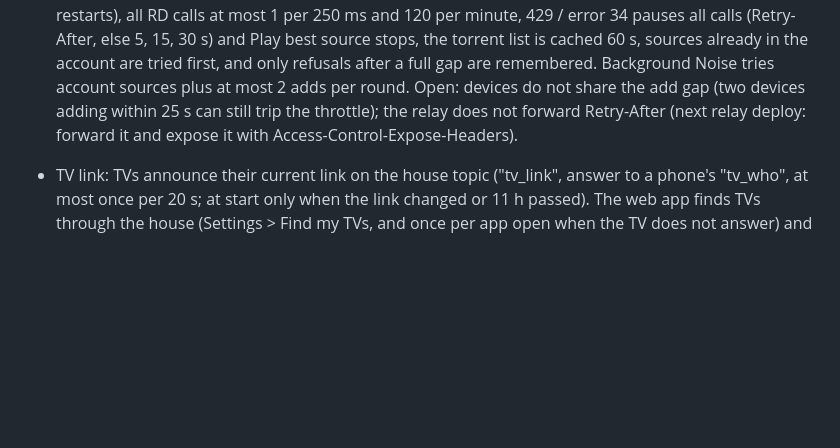
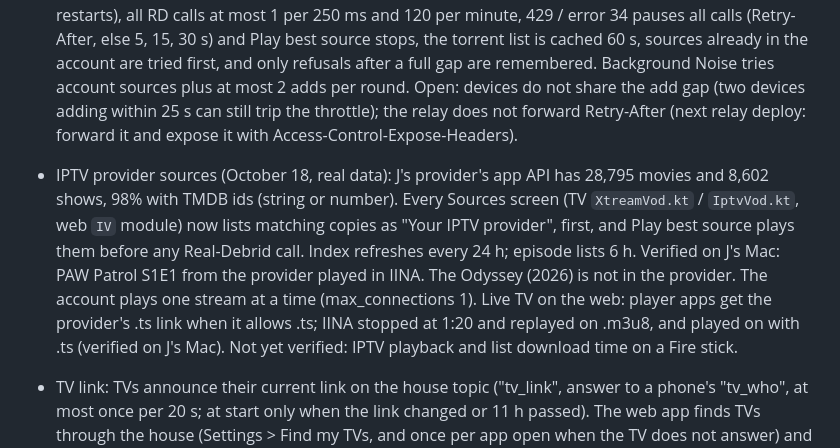
Before and after one commit to JFortress0/McD-TV, a Markdown page: BACKLOG.md, the part around the change. Drawn GitHub-style; blank space fills up the shorter version.

Commit message:
Backlog: IPTV provider sources, live .ts for player apps

```diff
--- a/BACKLOG.md
+++ b/BACKLOG.md
@@ -8,6 +8,7 @@ Ranked upgrades from the October 2026 review by the four focus agents (.claude/a
 
 - Real-Debrid probe (real data, see the project doc rd-probe-2026-10-16.md): since October 14, RD refuses most torrents at addMagnet (HTTP 451, error 35), clean names and tagged names alike, with the device sign-in and with a personal API token, through the relay. Some hashes are accepted (Tears of Steel). Torrents already in the account still play. The error 35 text no longer says "by its name" (TV and web).
 - Real-Debrid add throttle (real data, October 17): an addMagnet a few seconds after another add gets HTTP 451 error 35, the same answer as a blocked file, even for files RD accepts with a 26 s gap. After one fast add, allowed files stay refused for more than 30 s; 2 minutes of quiet cleared it. So many October 16 refusals were the throttle, not blocks; Paw Patrol and The Odyssey hashes are still refused with full gaps. Fix (TV `RdLimiter.kt`, web `rdSlot`/add gate): one add per 25 s per device (kept across restarts), all RD calls at most 1 per 250 ms and 120 per minute, 429 / error 34 pauses all calls (Retry-After, else 5, 15, 30 s) and Play best source stops, the torrent list is cached 60 s, sources already in the account are tried first, and only refusals after a full gap are remembered. Background Noise tries account sources plus at most 2 adds per round. Open: devices do not share the add gap (two devices adding within 25 s can still trip the throttle); the relay does not forward Retry-After (next relay deploy: forward it and expose it with Access-Control-Expose-Headers).
+- IPTV provider sources (October 18, real data): J's provider's app API has 28,795 movies and 8,602 shows, 98% with TMDB ids (string or number). Every Sources screen (TV `XtreamVod.kt` / `IptvVod.kt`, web `IV` module) now lists matching copies as "Your IPTV provider", first, and Play best source plays them before any Real-Debrid call. Index refreshes every 24 h; episode lists 6 h. Verified on J's Mac: PAW Patrol S1E1 from the provider played in IINA. The Odyssey (2026) is not in the provider. The account plays one stream at a time (max_connections 1). Live TV on the web: player apps get the provider's .ts link when it allows .ts; IINA stopped at 1:20 and replayed on .m3u8, and played on with .ts (verified on J's Mac). Not yet verified: IPTV playback and list download time on a Fire stick.
 - TV link: TVs announce their current link on the house topic ("tv_link", answer to a phone's "tv_who", at most once per 20 s; at start only when the link changed or 11 h passed). The web app finds TVs through the house (Settings > Find my TVs, and once per app open when the TV does not answer) and relinks to the same TV (device id, or a unique name). The web app also takes the house link the Control page saved in `mcdtv_tvs`, so a phone syncs with the house with no TV answering. Data behind it: the saved Fire TV link got no answer for 12 h while two TVs were active on the house topic.
 
 ## Done in the October 12 overnight run
```
